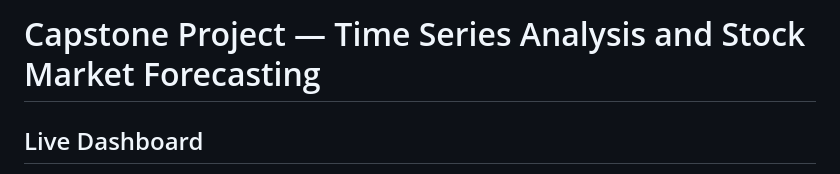
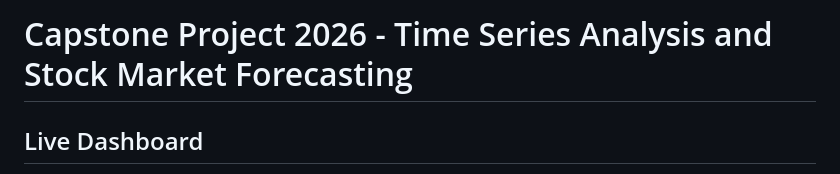
Before and after one commit to shritzb/iitg-tsa-capstone-2026, a Markdown page: README.md, the part around the change. GitHub-like rendering.

```diff
--- a/README.md
+++ b/README.md
@@ -1,4 +1,4 @@
-# Capstone Project — Time Series Analysis and Stock Market Forecasting
+# Capstone Project 2026 - Time Series Analysis and Stock Market Forecasting
 ## Live Dashboard
 🔗 [View Dashboard](https://shritzb.github.io/iitg-tsa-capstone-2026)
 
```
